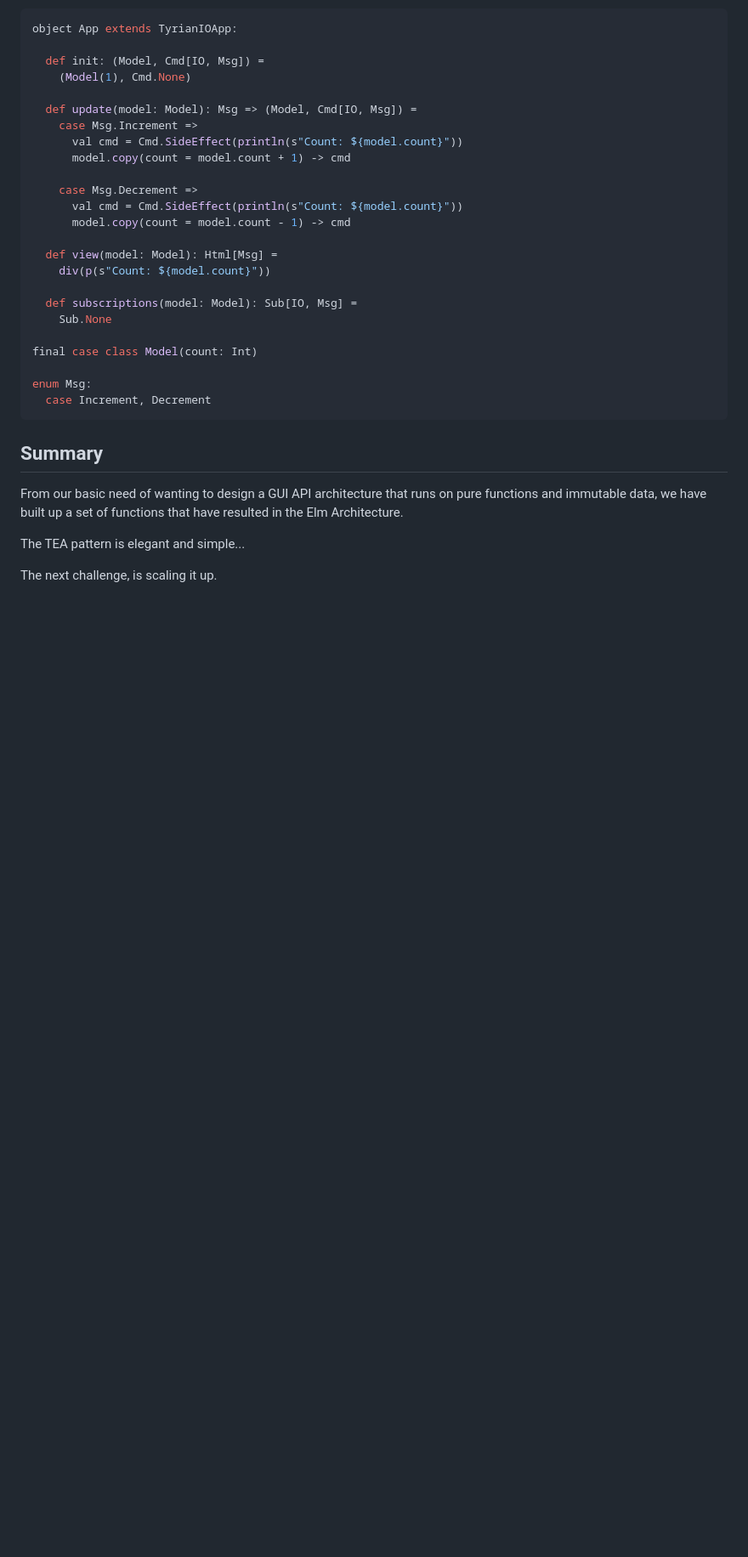
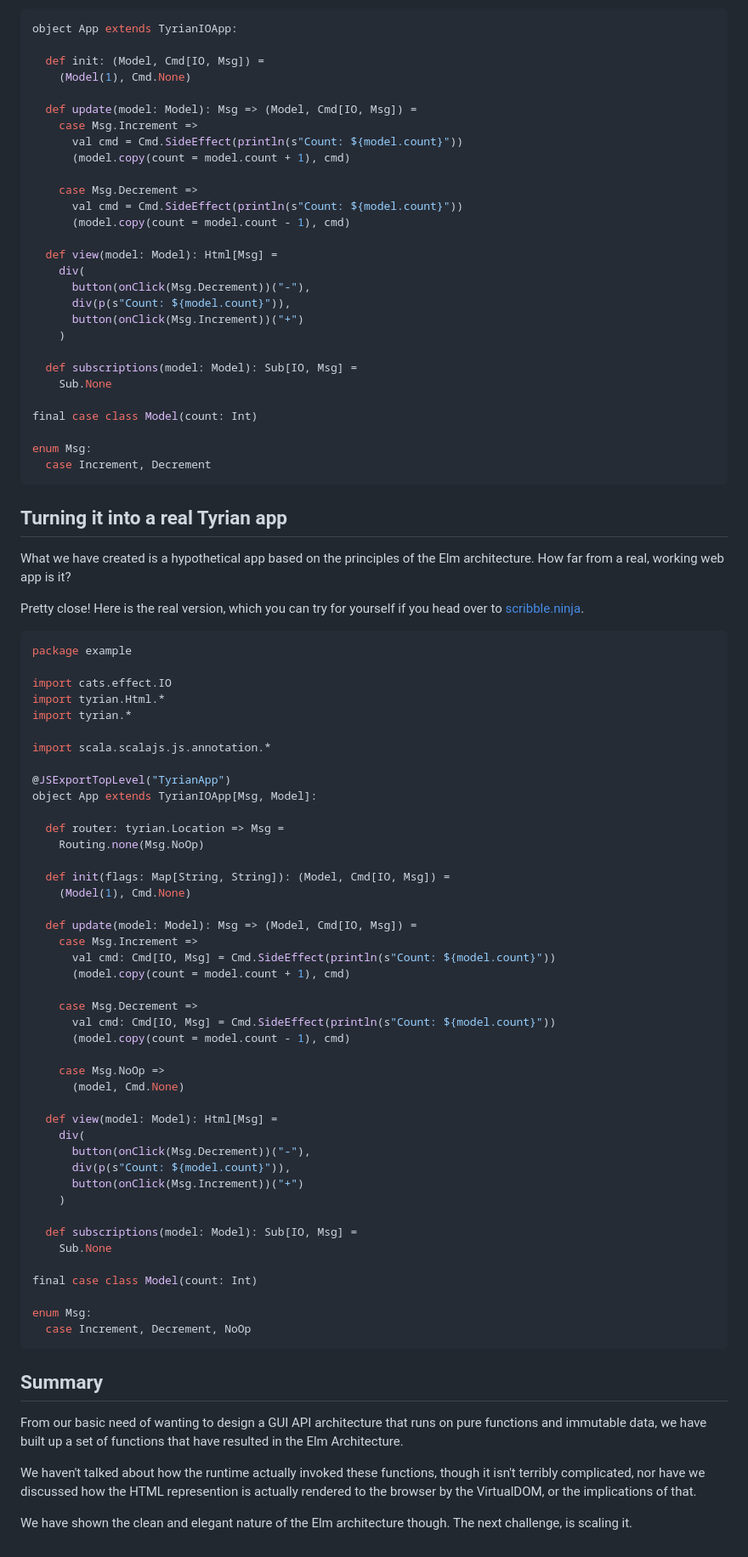
Before and after one commit to PurpleKingdomGames/pkg-website, a Markdown page: website/draft/deriving-elm.md, the part around one of its changes. Shown at 85% size. GitHub-like rendering; blank space fills up the shorter version.

````diff
--- a/website/draft/deriving-elm.md
+++ b/website/draft/deriving-elm.md
@@ -270,14 +285,18 @@ object App extends TyrianIOApp:
   def update(model: Model): Msg => (Model, Cmd[IO, Msg]) =
     case Msg.Increment =>
       val cmd = Cmd.SideEffect(println(s"Count: ${model.count}"))
-      model.copy(count = model.count + 1) -> cmd
+      (model.copy(count = model.count + 1), cmd)
 
     case Msg.Decrement =>
       val cmd = Cmd.SideEffect(println(s"Count: ${model.count}"))
-      model.copy(count = model.count - 1) -> cmd
+      (model.copy(count = model.count - 1), cmd)
 
   def view(model: Model): Html[Msg] =
-    div(p(s"Count: ${model.count}"))
+    div(
+      button(onClick(Msg.Decrement))("-"),
+      div(p(s"Count: ${model.count}")),
+      button(onClick(Msg.Increment))("+")
+    )
 
   def subscriptions(model: Model): Sub[IO, Msg] =
     Sub.None
@@ -288,10 +307,62 @@ enum Msg:
   case Increment, Decrement
 ```
 
+## Turning it into a real Tyrian app
+
+What we have created is a hypothetical app based on the principles of the Elm architecture. How far from a real, working web app is it?
+
+Pretty close! Here is the real version, which you can try for yourself if you head over to [scribble.ninja](https://scribble.ninja/).
+
+```scala
+package example
+
+import cats.effect.IO
+import tyrian.Html.*
+import tyrian.*
+
+import scala.scalajs.js.annotation.*
+
+@JSExportTopLevel("TyrianApp")
+object App extends TyrianIOApp[Msg, Model]:
+
+  def router: tyrian.Location => Msg =
+    Routing.none(Msg.NoOp)
+
+  def init(flags: Map[String, String]): (Model, Cmd[IO, Msg]) =
+    (Model(1), Cmd.None)
+
+  def update(model: Model): Msg => (Model, Cmd[IO, Msg]) =
+    case Msg.Increment =>
+      val cmd: Cmd[IO, Msg] = Cmd.SideEffect(println(s"Count: ${model.count}"))
+      (model.copy(count = model.count + 1), cmd)
+
+    case Msg.Decrement =>
+      val cmd: Cmd[IO, Msg] = Cmd.SideEffect(println(s"Count: ${model.count}"))
+      (model.copy(count = model.count - 1), cmd)
+
+    case Msg.NoOp =>
+      (model, Cmd.None)
+
+  def view(model: Model): Html[Msg] =
+    div(
+      button(onClick(Msg.Decrement))("-"),
+      div(p(s"Count: ${model.count}")),
+      button(onClick(Msg.Increment))("+")
+    )
+
+  def subscriptions(model: Model): Sub[IO, Msg] =
+    Sub.None
+
+final case class Model(count: Int)
+
+enum Msg:
+  case Increment, Decrement, NoOp
+```
+
 ## Summary
 
 From our basic need of wanting to design a GUI API architecture that runs on pure functions and immutable data, we have built up a set of functions that have resulted in the Elm Architecture.
 
-The TEA pattern is elegant and simple...
+We haven't talked about how the runtime actually invoked these functions, though it isn't terribly complicated, nor have we discussed how the HTML represention is actually rendered to the browser by the VirtualDOM, or the implications of that.
 
-The next challenge, is scaling it up.
+We have shown the clean and elegant nature of the Elm architecture though. The next challenge, is scaling it.
````
Also changed, not shown: other parts of website/draft/deriving-elm.md (+37 -22 lines).
